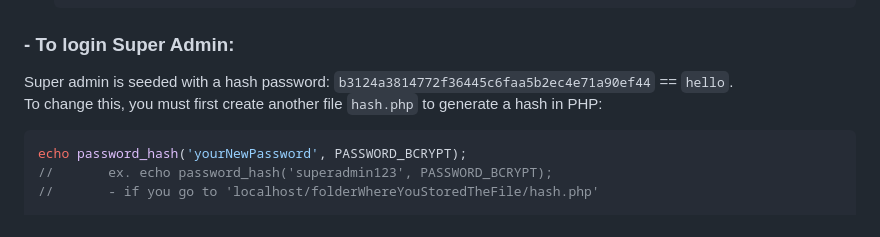
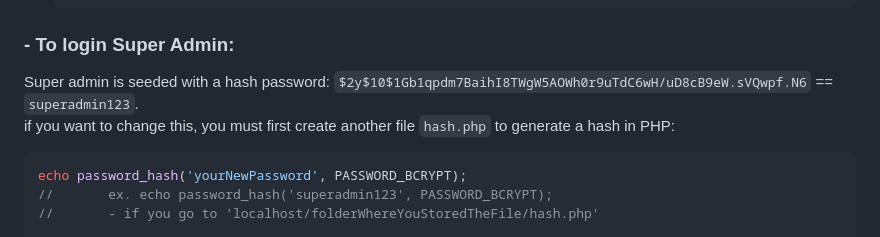
Before and after one commit to s2pidmaaarxc/KeepNoteRepo, a Markdown page: README.md, the part around the change. Rendered like a GitHub page.

````diff
--- a/README.md
+++ b/README.md
@@ -66,8 +66,8 @@ keepnote/
    ```
 ### - To login **Super Admin**:
 
-Super admin is seeded with a hash password: `b3124a3814772f36445c6faa5b2ec4e71a90ef44` == `hello`.
-To change this, you must first create another file `hash.php` to generate a hash in PHP:
+Super admin is seeded with a hash password: `$2y$10$1Gb1qpdm7BaihI8TWgW5AOWh0r9uTdC6wH/uD8cB9eW.sVQwpf.N6` == `superadmin123`.
+if you want to change this, you must first create another file `hash.php` to generate a hash in PHP:
 ```php
 echo password_hash('yourNewPassword', PASSWORD_BCRYPT);
 //       ex. echo password_hash('superadmin123', PASSWORD_BCRYPT);
````
